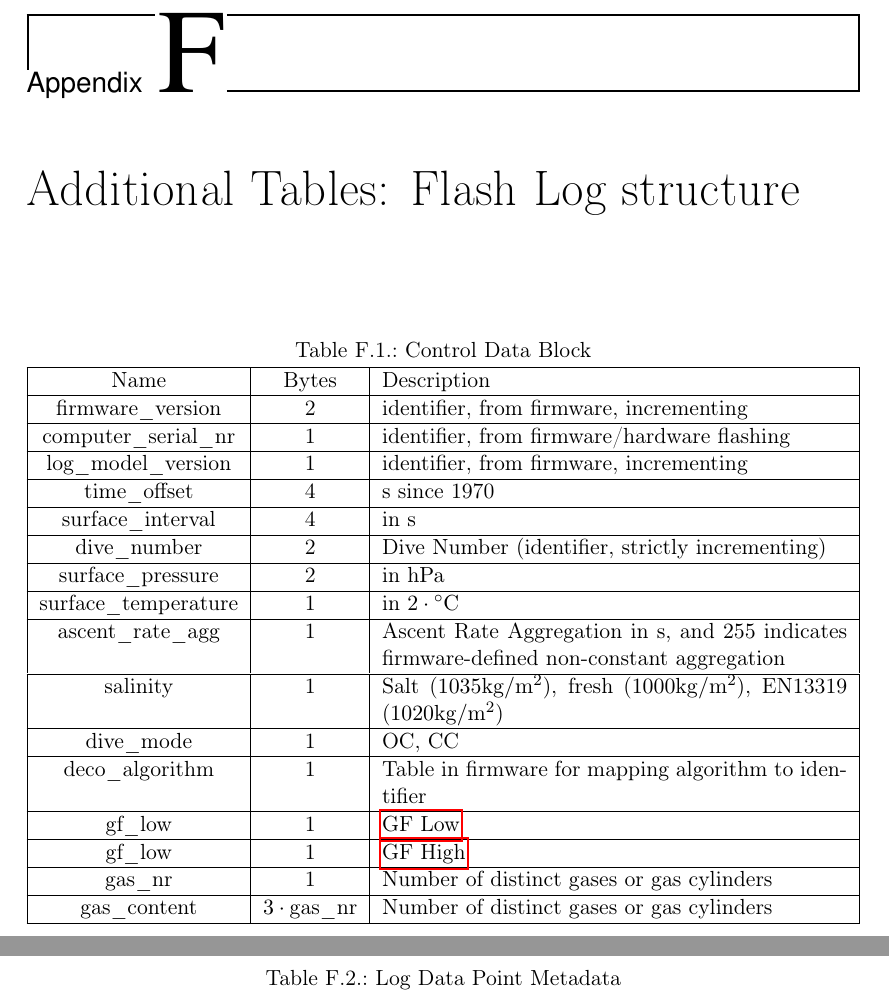
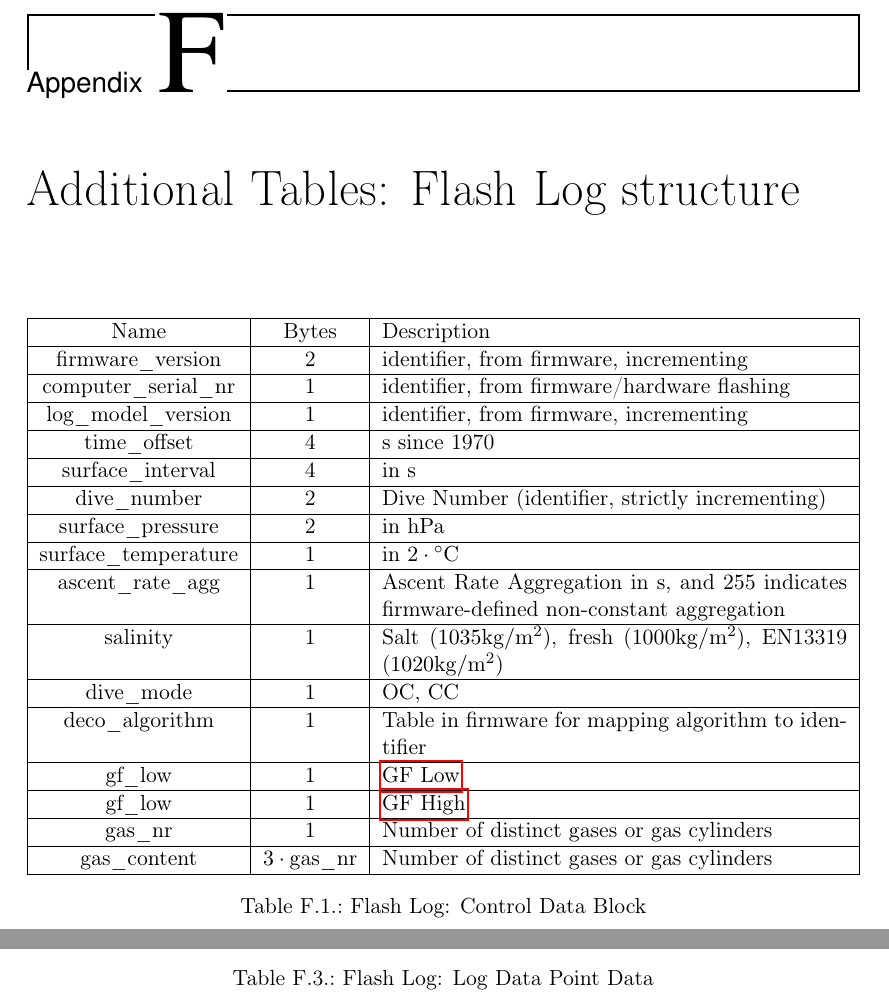
Before and after one commit to SebastianThomas/BachelorThesis, a LaTeX thesis (report_template.tex, which reads content/z_01_appendix_examples.tex): two parts of pages 65 and 66 of 70, joined at a grey line, cut so that both start at the same text. Compiled offline with pdfLaTeX.

```diff
--- a/content/z_01_appendix_examples.tex
+++ b/content/z_01_appendix_examples.tex
@@ -121,7 +121,6 @@
 \chapter{Additional Tables: Flash Log structure}
 \begin{table}[htbp]
   \centering
-  \caption{Control Data Block}
   \label{tab:log-control}
   \begin{tabularx}{\textwidth}{|c|c|X|}
     \hline
@@ -160,11 +159,11 @@
     \lstinline{gas_content} & $3 \cdot \lstinline{gas_nr}$ & Number of distinct gases or gas cylinders \\
     \hline
   \end{tabularx}
+  \caption{Flash Log: Control Data Block}
 \end{table}
 
 \begin{table}[htbp]
   \centering
-  \caption{Log Data Point Metadata}
   \label{tab:log-meta}
   \begin{tabularx}{\textwidth}{|c|c|X|}
     \hline
@@ -219,4 +218,5 @@
     \lstinline{cns} & No & 1 & $\%$ & Percentage of the CNS clock, with $255$ indicating invalid \\
     \hline
   \end{tabularx}
+  \caption{Flash Log: Log Data Point Data}
 \end{table}
```
Also changed, not shown: bib/main.bib (+2 -2 lines), content/z_01_appendix_examples.tex (2 more changed lines).
